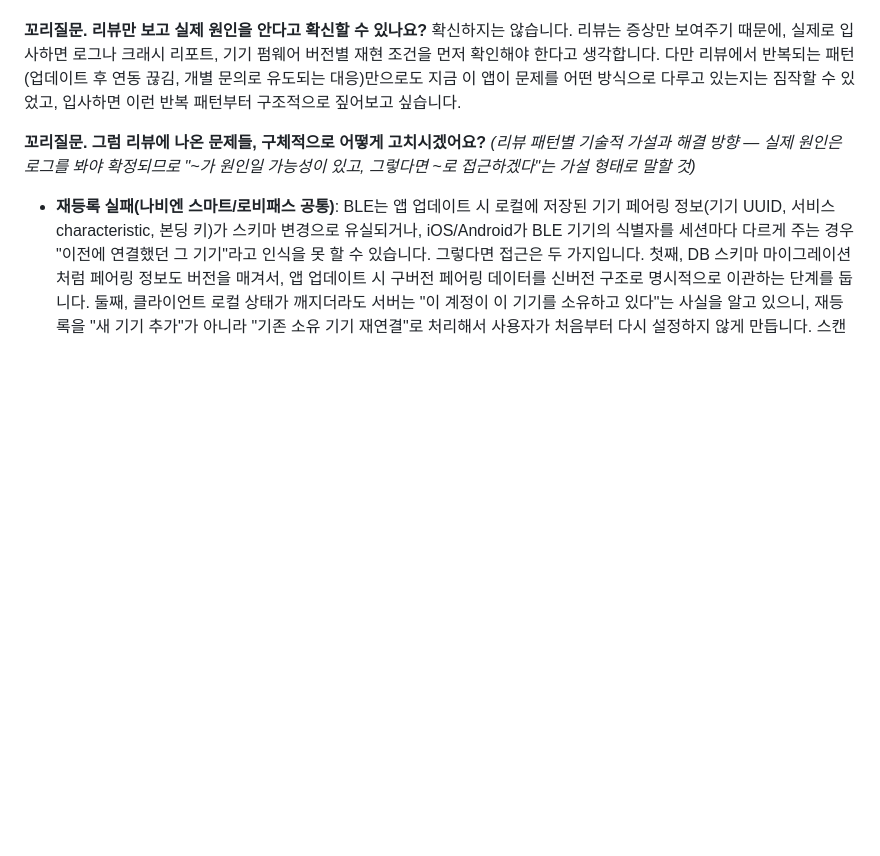
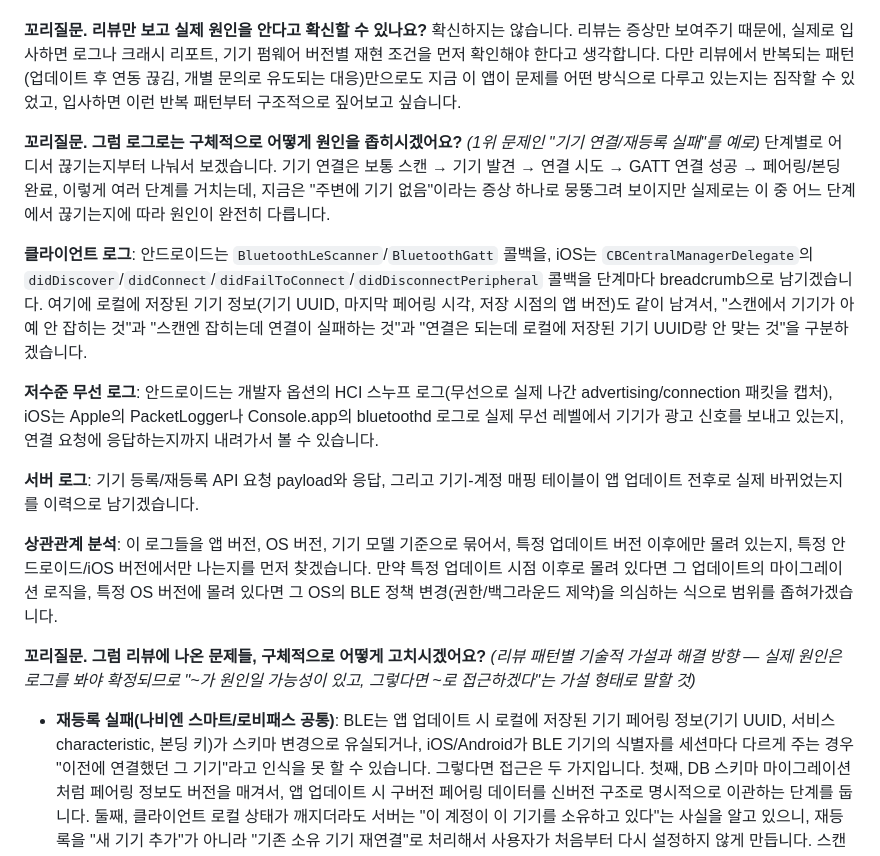
Before and after one commit to justinnn980/park_juncheol_portfolio_site, a Markdown page: 이력서/경동나비엔_APP운영_레거시웹운영_면접예상질문_박준철.md, the part around the change. GitHub-like rendering; blank space fills up the shorter version.

Commit message:
Add concrete log-based root-cause methodology for #1 review issue
New tail question detailing how to actually diagnose BLE reconnect
failures: stage-by-stage client breadcrumbs (scan/discover/connect/
bond), low-level HCI snoop / PacketLogger capture, server-side device
mapping history, and correlating by app version / OS version / device
model to narrow the cause.

Co-Authored-By: Claude Sonnet 5 <noreply@anthropic.com>

```diff
--- a/이력서/경동나비엔_APP운영_레거시웹운영_면접예상질문_박준철.md
+++ b/이력서/경동나비엔_APP운영_레거시웹운영_면접예상질문_박준철.md
@@ -162,6 +162,17 @@ IoT 디바이스는 배터리/네트워크 환경이 다양하니 무조건 Push
 
 **꼬리질문. 리뷰만 보고 실제 원인을 안다고 확신할 수 있나요?**
 확신하지는 않습니다. 리뷰는 증상만 보여주기 때문에, 실제로 입사하면 로그나 크래시 리포트, 기기 펌웨어 버전별 재현 조건을 먼저 확인해야 한다고 생각합니다. 다만 리뷰에서 반복되는 패턴(업데이트 후 연동 끊김, 개별 문의로 유도되는 대응)만으로도 지금 이 앱이 문제를 어떤 방식으로 다루고 있는지는 짐작할 수 있었고, 입사하면 이런 반복 패턴부터 구조적으로 짚어보고 싶습니다.
+
+**꼬리질문. 그럼 로그로는 구체적으로 어떻게 원인을 좁히시겠어요?** *(1위 문제인 "기기 연결/재등록 실패"를 예로)*
+단계별로 어디서 끊기는지부터 나눠서 보겠습니다. 기기 연결은 보통 스캔 → 기기 발견 → 연결 시도 → GATT 연결 성공 → 페어링/본딩 완료, 이렇게 여러 단계를 거치는데, 지금은 "주변에 기기 없음"이라는 증상 하나로 뭉뚱그려 보이지만 실제로는 이 중 어느 단계에서 끊기는지에 따라 원인이 완전히 다릅니다.
+
+**클라이언트 로그**: 안드로이드는 `BluetoothLeScanner`/`BluetoothGatt` 콜백을, iOS는 `CBCentralManagerDelegate`의 `didDiscover`/`didConnect`/`didFailToConnect`/`didDisconnectPeripheral` 콜백을 단계마다 breadcrumb으로 남기겠습니다. 여기에 로컬에 저장된 기기 정보(기기 UUID, 마지막 페어링 시각, 저장 시점의 앱 버전)도 같이 남겨서, "스캔에서 기기가 아예 안 잡히는 것"과 "스캔엔 잡히는데 연결이 실패하는 것"과 "연결은 되는데 로컬에 저장된 기기 UUID랑 안 맞는 것"을 구분하겠습니다.
+
+**저수준 무선 로그**: 안드로이드는 개발자 옵션의 HCI 스누프 로그(무선으로 실제 나간 advertising/connection 패킷을 캡처), iOS는 Apple의 PacketLogger나 Console.app의 bluetoothd 로그로 실제 무선 레벨에서 기기가 광고 신호를 보내고 있는지, 연결 요청에 응답하는지까지 내려가서 볼 수 있습니다.
+
+**서버 로그**: 기기 등록/재등록 API 요청 payload와 응답, 그리고 기기-계정 매핑 테이블이 앱 업데이트 전후로 실제 바뀌었는지를 이력으로 남기겠습니다.
+
+**상관관계 분석**: 이 로그들을 앱 버전, OS 버전, 기기 모델 기준으로 묶어서, 특정 업데이트 버전 이후에만 몰려 있는지, 특정 안드로이드/iOS 버전에서만 나는지를 먼저 찾겠습니다. 만약 특정 업데이트 시점 이후로 몰려 있다면 그 업데이트의 마이그레이션 로직을, 특정 OS 버전에 몰려 있다면 그 OS의 BLE 정책 변경(권한/백그라운드 제약)을 의심하는 식으로 범위를 좁혀가겠습니다.
 
 **꼬리질문. 그럼 리뷰에 나온 문제들, 구체적으로 어떻게 고치시겠어요?** *(리뷰 패턴별 기술적 가설과 해결 방향 — 실제 원인은 로그를 봐야 확정되므로 "~가 원인일 가능성이 있고, 그렇다면 ~로 접근하겠다"는 가설 형태로 말할 것)*
 
```
